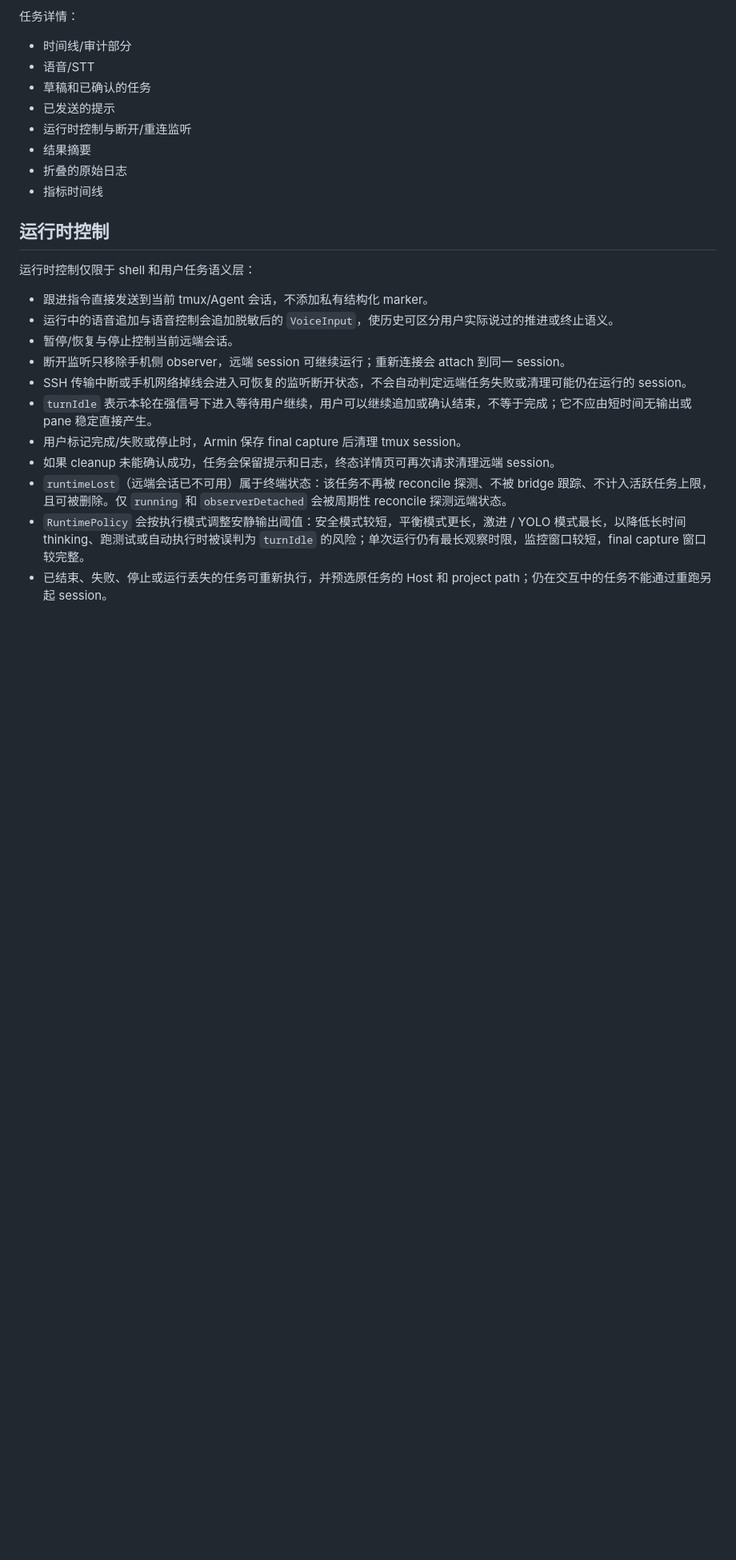
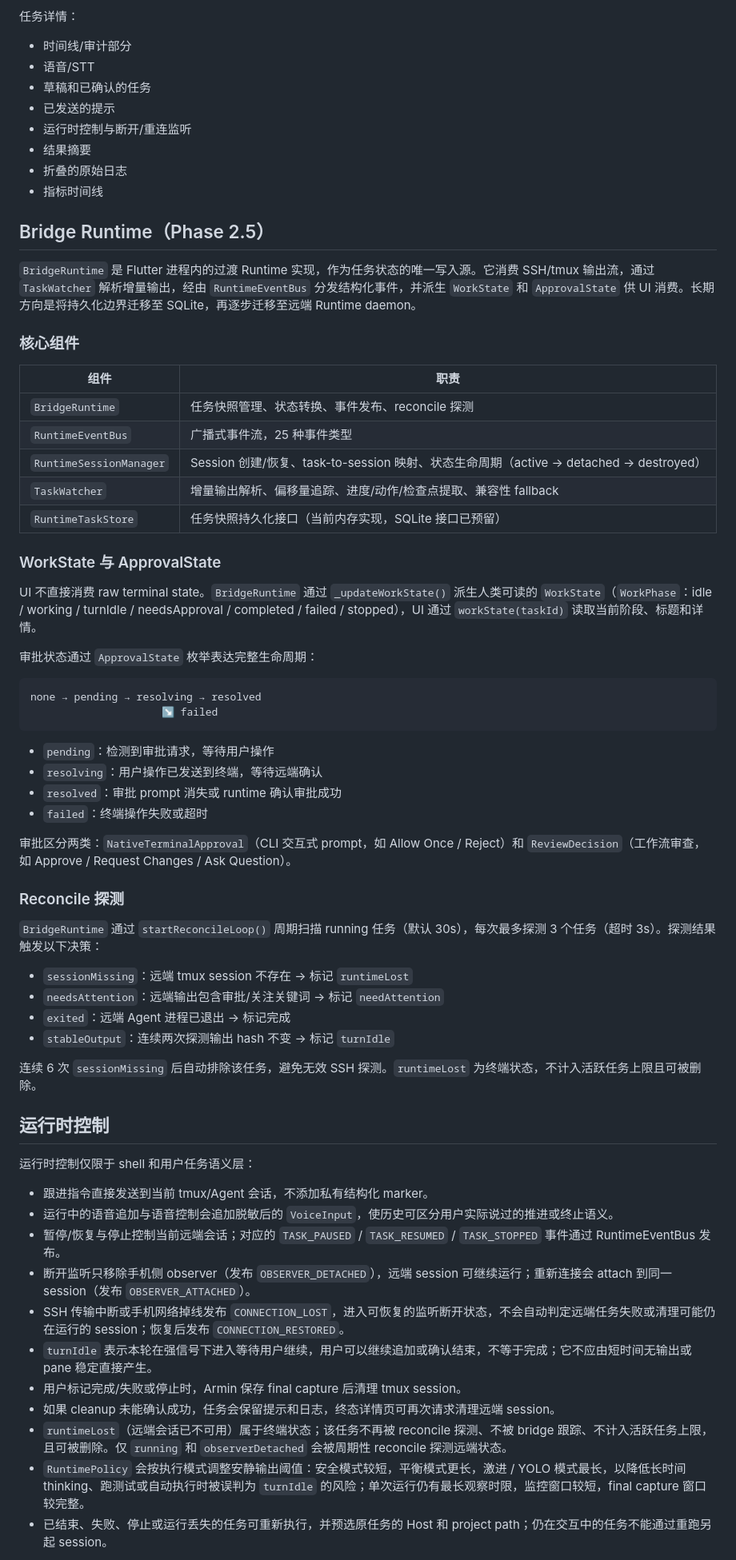
Before and after one commit to weihong363/armin, a Markdown page: docs/ARCHITECTURE.md, the part around one of its changes. Shown at 80% size. GitHub-like rendering; blank space fills up the shorter version.

````diff
--- a/docs/ARCHITECTURE.md
+++ b/docs/ARCHITECTURE.md
@@ -100,19 +114,62 @@ Armin 不负责代理的推理、规划、代码合并或调度。它仅管理 s
 - 折叠的原始日志
 - 指标时间线
 
+## Bridge Runtime（Phase 2.5）
+
+`BridgeRuntime` 是 Flutter 进程内的过渡 Runtime 实现，作为任务状态的唯一写入源。它消费 SSH/tmux 输出流，通过 `TaskWatcher` 解析增量输出，经由 `RuntimeEventBus` 分发结构化事件，并派生 `WorkState` 和 `ApprovalState` 供 UI 消费。长期方向是将持久化边界迁移至 SQLite，再逐步迁移至远端 Runtime daemon。
+
+### 核心组件
+
+| 组件 | 职责 |
+|------|------|
+| `BridgeRuntime` | 任务快照管理、状态转换、事件发布、reconcile 探测 |
+| `RuntimeEventBus` | 广播式事件流，25 种事件类型 |
+| `RuntimeSessionManager` | Session 创建/恢复、task-to-session 映射、状态生命周期（active → detached → destroyed） |
+| `TaskWatcher` | 增量输出解析、偏移量追踪、进度/动作/检查点提取、兼容性 fallback |
+| `RuntimeTaskStore` | 任务快照持久化接口（当前内存实现，SQLite 接口已预留） |
+
+### WorkState 与 ApprovalState
+
+UI 不直接消费 raw terminal state。`BridgeRuntime` 通过 `_updateWorkState()` 派生人类可读的 `WorkState`（`WorkPhase`：idle / working / turnIdle / needsApproval / completed / failed / stopped），UI 通过 `workState(taskId)` 读取当前阶段、标题和详情。
+
+审批状态通过 `ApprovalState` 枚举表达完整生命周期：
+
+```text
+none → pending → resolving → resolved
+                     ↘ failed
+```
+
+- `pending`：检测到审批请求，等待用户操作
+- `resolving`：用户操作已发送到终端，等待远端确认
+- `resolved`：审批 prompt 消失或 runtime 确认审批成功
+- `failed`：终端操作失败或超时
+
+审批区分两类：`NativeTerminalApproval`（CLI 交互式 prompt，如 Allow Once / Reject）和 `ReviewDecision`（工作流审查，如 Approve / Request Changes / Ask Question）。
+
+### Reconcile 探测
+
+`BridgeRuntime` 通过 `startReconcileLoop()` 周期扫描 running 任务（默认 30s），每次最多探测 3 个任务（超时 3s）。探测结果触发以下决策：
+
+- `sessionMissing`：远端 tmux session 不存在 → 标记 `runtimeLost`
+- `needsAttention`：远端输出包含审批/关注关键词 → 标记 `needAttention`
+- `exited`：远端 Agent 进程已退出 → 标记完成
+- `stableOutput`：连续两次探测输出 hash 不变 → 标记 `turnIdle`
+
+连续 6 次 `sessionMissing` 后自动排除该任务，避免无效 SSH 探测。`runtimeLost` 为终端状态，不计入活跃任务上限且可被删除。
+
 ## 运行时控制
 
 运行时控制仅限于 shell 和用户任务语义层：
 
 - 跟进指令直接发送到当前 tmux/Agent 会话，不添加私有结构化 marker。
 - 运行中的语音追加与语音控制会追加脱敏后的 `VoiceInput`，使历史可区分用户实际说过的推进或终止语义。
-- 暂停/恢复与停止控制当前远端会话。
-- 断开监听只移除手机侧 observer，远端 session 可继续运行；重新连接会 attach 到同一 session。
-- SSH 传输中断或手机网络掉线会进入可恢复的监听断开状态，不会自动判定远端任务失败或清理可能仍在运行的 session。
+- 暂停/恢复与停止控制当前远端会话；对应的 `TASK_PAUSED` / `TASK_RESUMED` / `TASK_STOPPED` 事件通过 RuntimeEventBus 发布。
+- 断开监听只移除手机侧 observer（发布 `OBSERVER_DETACHED`），远端 session 可继续运行；重新连接会 attach 到同一 session（发布 `OBSERVER_ATTACHED`）。
+- SSH 传输中断或手机网络掉线发布 `CONNECTION_LOST`，进入可恢复的监听断开状态，不会自动判定远端任务失败或清理可能仍在运行的 session；恢复后发布 `CONNECTION_RESTORED`。
 - `turnIdle` 表示本轮在强信号下进入等待用户继续，用户可以继续追加或确认结束，不等于完成；它不应由短时间无输出或 pane 稳定直接产生。
 - 用户标记完成/失败或停止时，Armin 保存 final capture 后清理 tmux session。
 - 如果 cleanup 未能确认成功，任务会保留提示和日志，终态详情页可再次请求清理远端 session。
-- `runtimeLost`（远端会话已不可用）属于终端状态：该任务不再被 reconcile 探测、不被 bridge 跟踪、不计入活跃任务上限，且可被删除。仅 `running` 和 `observerDetached` 会被周期性 reconcile 探测远端状态。
+- `runtimeLost`（远端会话已不可用）属于终端状态；该任务不再被 reconcile 探测、不被 bridge 跟踪、不计入活跃任务上限，且可被删除。仅 `running` 和 `observerDetached` 会被周期性 reconcile 探测远端状态。
 - `RuntimePolicy` 会按执行模式调整安静输出阈值：安全模式较短，平衡模式更长，激进 / YOLO 模式最长，以降低长时间 thinking、跑测试或自动执行时被误判为 `turnIdle` 的风险；单次运行仍有最长观察时限，监控窗口较短，final capture 窗口较完整。
 - 已结束、失败、停止或运行丢失的任务可重新执行，并预选原任务的 Host 和 project path；仍在交互中的任务不能通过重跑另起 session。
 
````
Also changed, not shown: other parts of docs/ARCHITECTURE.md (+14 -0 lines), docs/PHASE2-RC.md (+37 -13 lines).
